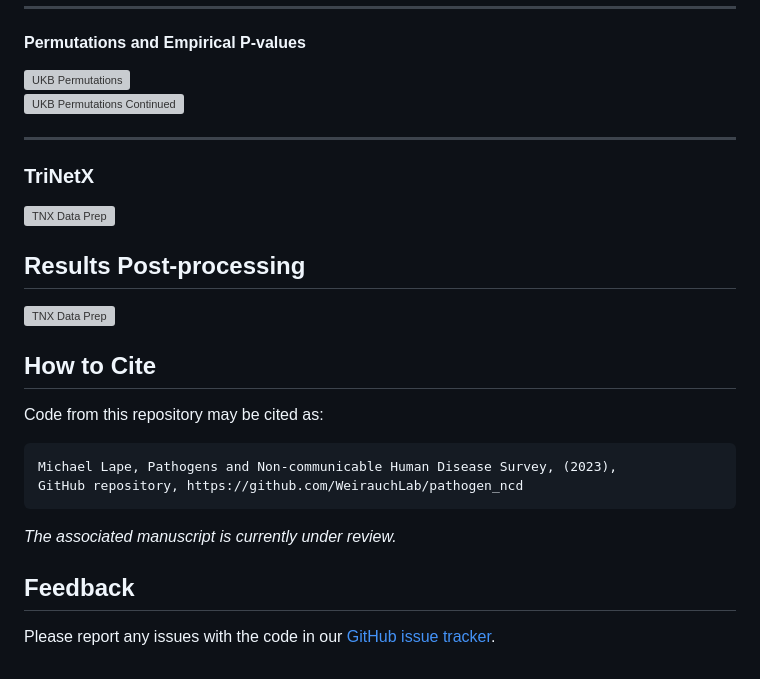
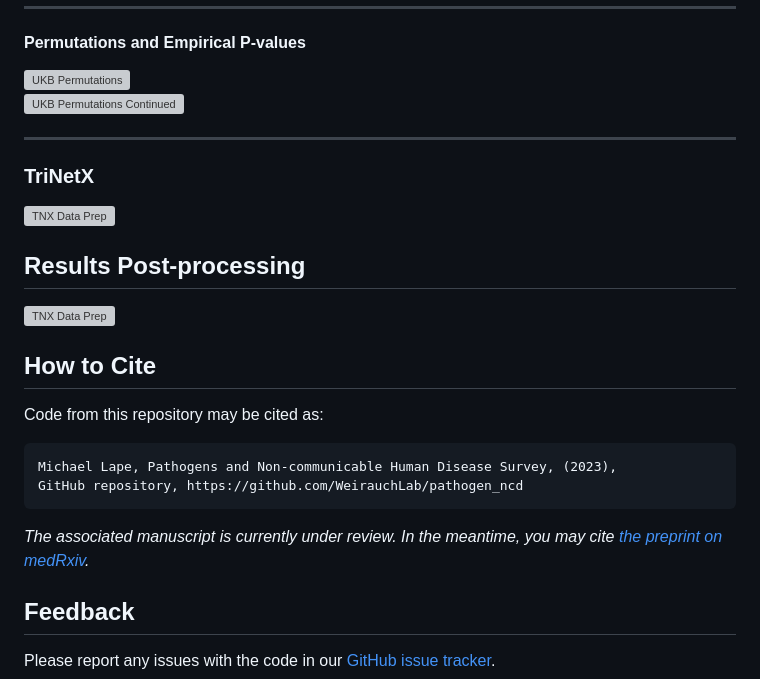
Before and after one commit to WeirauchLab/pathogen_ncd, a Markdown page: README.md, the part around the change printed below. Drawn GitHub-style; grey boxes are pictures that could not be loaded.

Commit message:
(readme) add link to the medRxiv pre-print

```diff
--- a/README.md
+++ b/README.md
@@ -122,9 +117,7 @@ Python v3.7.8
 #### Permutations and Empirical P-values
 
 <img src="./flow_diagram_of_code/ukb_perm_1.SVG" alt="UKB Permutations" width="600"/>
-
 <br />
-
 <img src="./flow_diagram_of_code/ukb_perm_2.SVG" alt="UKB Permutations Continued" width="600"/>
 
 ---
@@ -135,9 +128,7 @@ Python v3.7.8
 
 ## Results Post-processing
 
-
 <img src="./flow_diagram_of_code/post_proc.SVG" alt="TNX Data Prep" width="600"/>
-
 
 ## How to Cite
 
@@ -147,7 +138,9 @@ Code from this repository may be cited as:
     GitHub repository, https://github.com/WeirauchLab/pathogen_ncd
 
 <!-- FIXME -->
-_The associated manuscript is currently under review._
+_The associated manuscript is currently under review. In the meantime, you may
+cite [the preprint on medRxiv][medrxiv]._
+
 
 ## Feedback
 
```
Also changed, not shown: other parts of README.md (+6 -10 lines).
